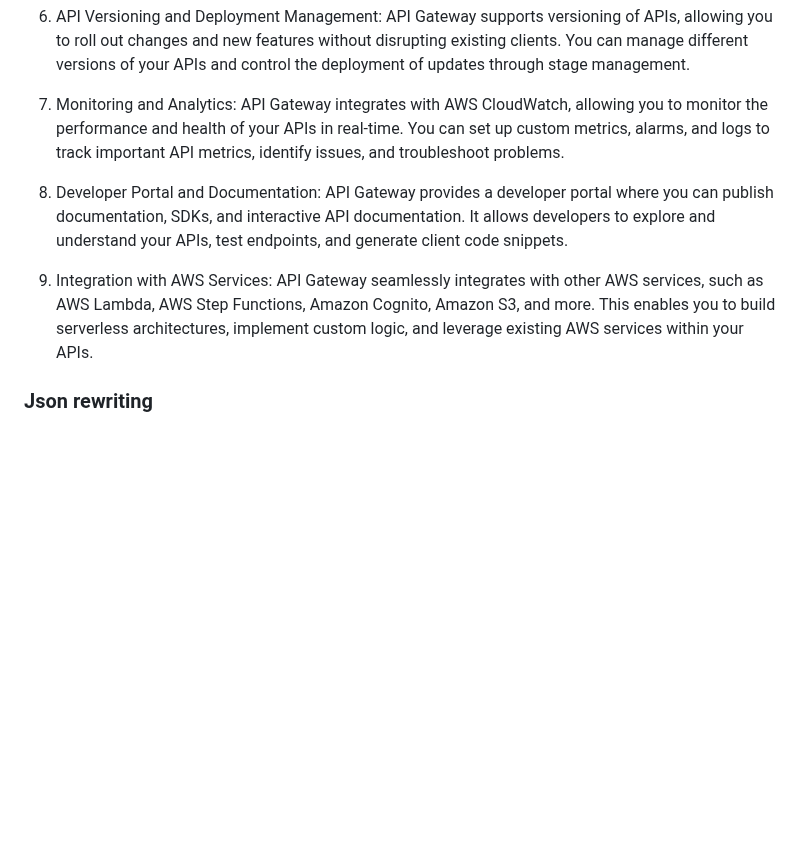
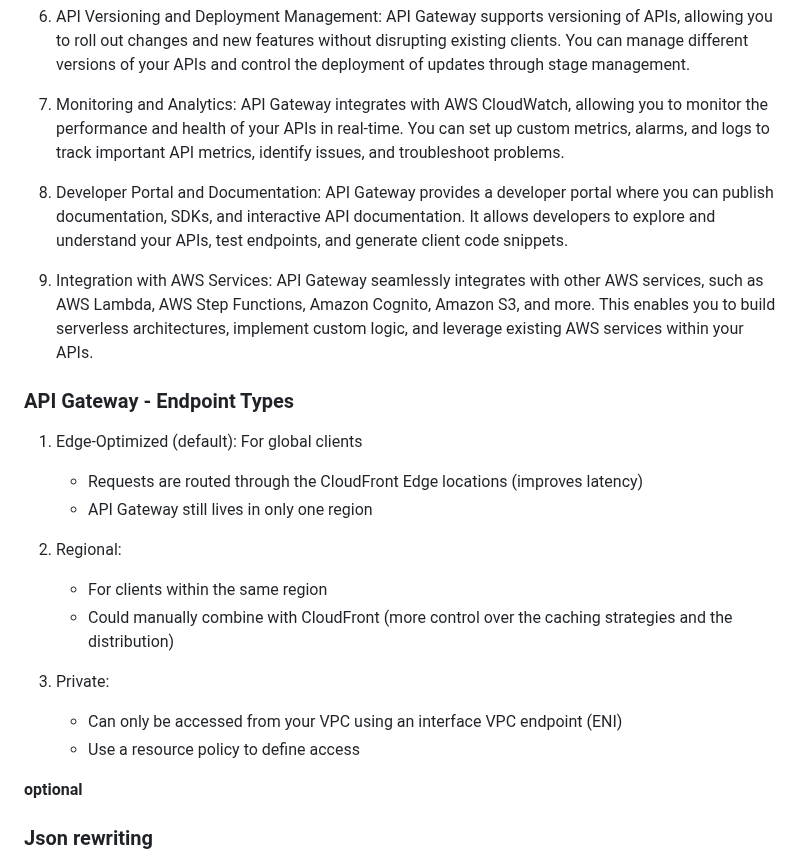
Before and after one commit to krishnagopika/trng-1903-1904, a Markdown page: week-6/day3.md, the part around one of its changes. Rendered like a GitHub page; blank space fills up the shorter version.

```diff
--- a/week-6/day3.md
+++ b/week-6/day3.md
@@ -70,11 +81,33 @@ API Gateway in AWS provides several benefits when it comes to API management and
 
 6. API Versioning and Deployment Management: API Gateway supports versioning of APIs, allowing you to roll out changes and new features without disrupting existing clients. You can manage different versions of your APIs and control the deployment of updates through stage management.
 
-7. Monitoring and Analytics: API Gateway integrates with AWS CloudWatch, allowing you to monitor the performance and health of your APIs in real-time. You can set up custom metrics, alarms, and logs to track important API metrics, identify issues, and troubleshoot problems.
+7. Monitoring and Analytics: API Gateway integrates with AWS CloudWatch, allowing you to monitor the performance and health of your APIs in real-time. You can  set up custom metrics, alarms, and logs to track important API metrics, identify issues, and troubleshoot problems.
 
 8. Developer Portal and Documentation: API Gateway provides a developer portal where you can publish documentation, SDKs, and interactive API documentation. It allows developers to explore and understand your APIs, test endpoints, and generate client code snippets.
 
 9. Integration with AWS Services: API Gateway seamlessly integrates with other AWS services, such as AWS Lambda, AWS Step Functions, Amazon Cognito, Amazon S3, and more. This enables you to build serverless architectures, implement custom logic, and leverage existing AWS services within your APIs.
+
+
+### API Gateway - Endpoint Types
+
+1. Edge-Optimized (default): For global clients
+   - Requests are routed through the CloudFront Edge locations (improves latency)
+   - API Gateway still lives in only one region
+
+2. Regional:
+   - For clients within the same region
+   - Could manually combine with CloudFront (more control over the caching
+strategies and the distribution)
+
+
+3. Private:
+   - Can only be accessed from your VPC using an interface VPC endpoint (ENI)
+   - Use a resource policy to define access
+
+
+
+**optional**
+
 
 ### Json rewriting
 
```
Also changed, not shown: other parts of week-6/day3.md (+56 -0 lines), week-6/day2.md (line endings or trailing spaces).
